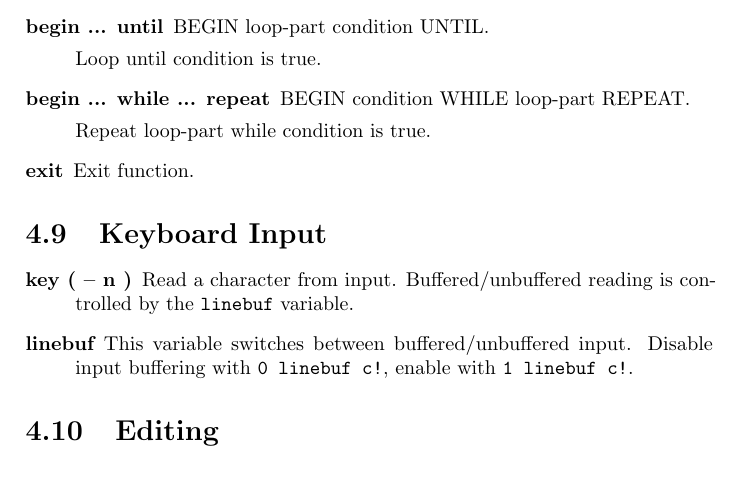
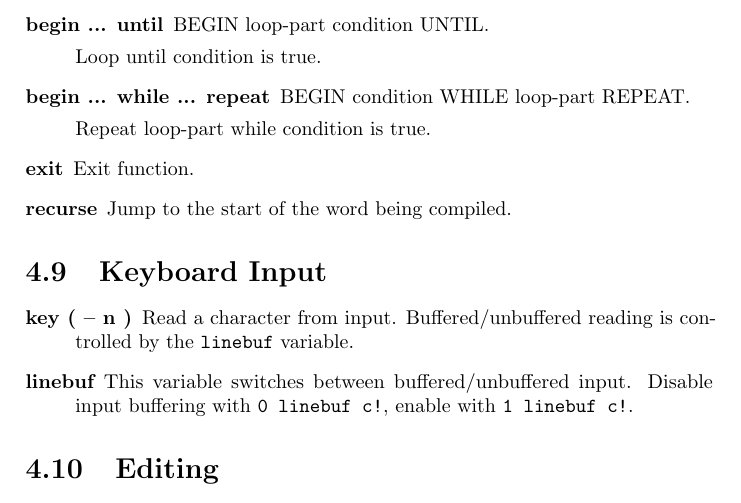
Before and after one commit to jkotlinski/durexforth, a LaTeX document (docs/manual.tex, which reads docs/forth.tex): part of page 12 of 13, cut so that both start at the same text. Compiled offline with pdfLaTeX.

Commit message:
document recurse

```diff
--- a/docs/forth.tex
+++ b/docs/forth.tex
@@ -313,6 +313,8 @@ Repeat loop-part while condition is true.
 
 Exit function.
 
+\item[recurse] Jump to the start of the word being compiled.
+
 \end{description}
 
 \section{Keyboard Input}
```
